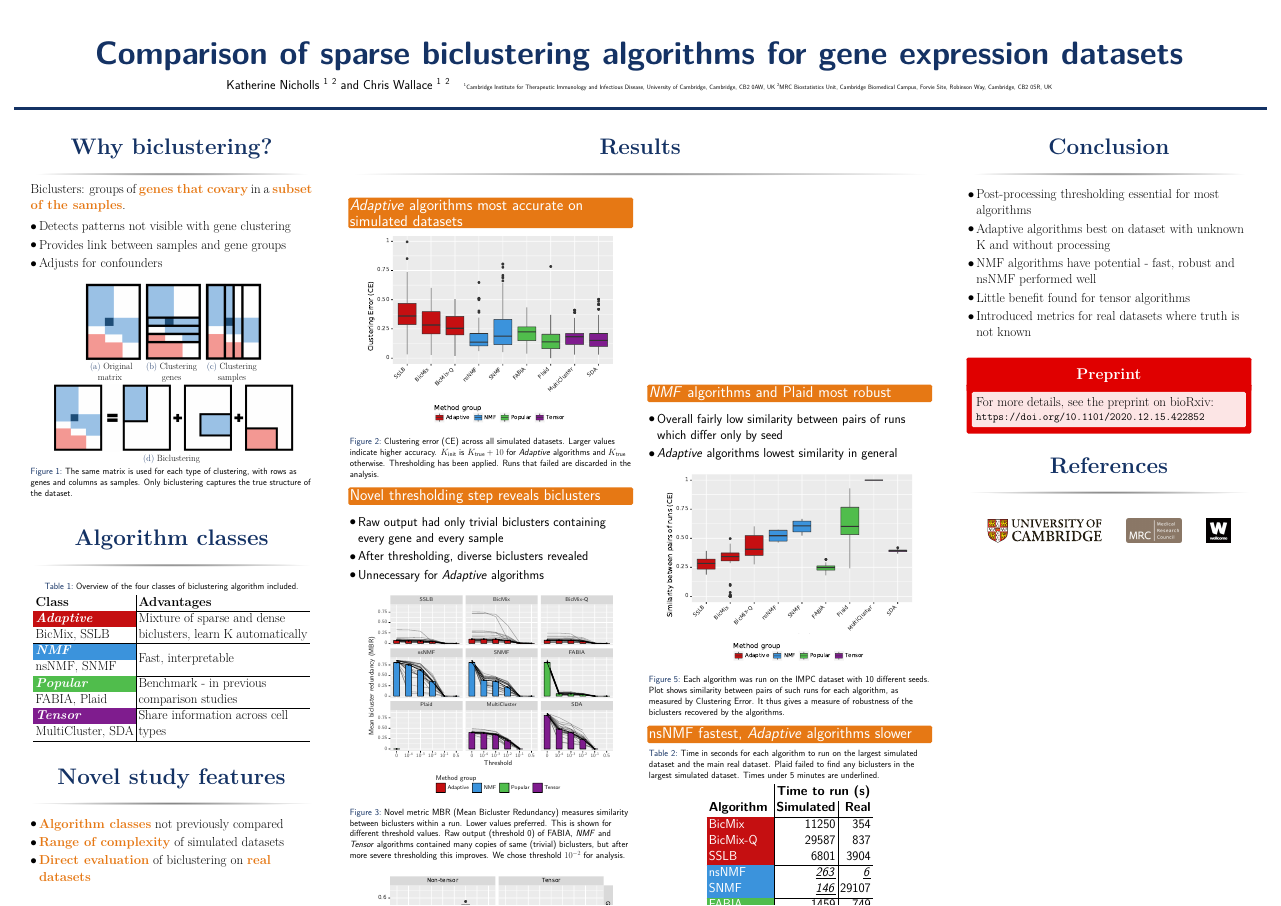
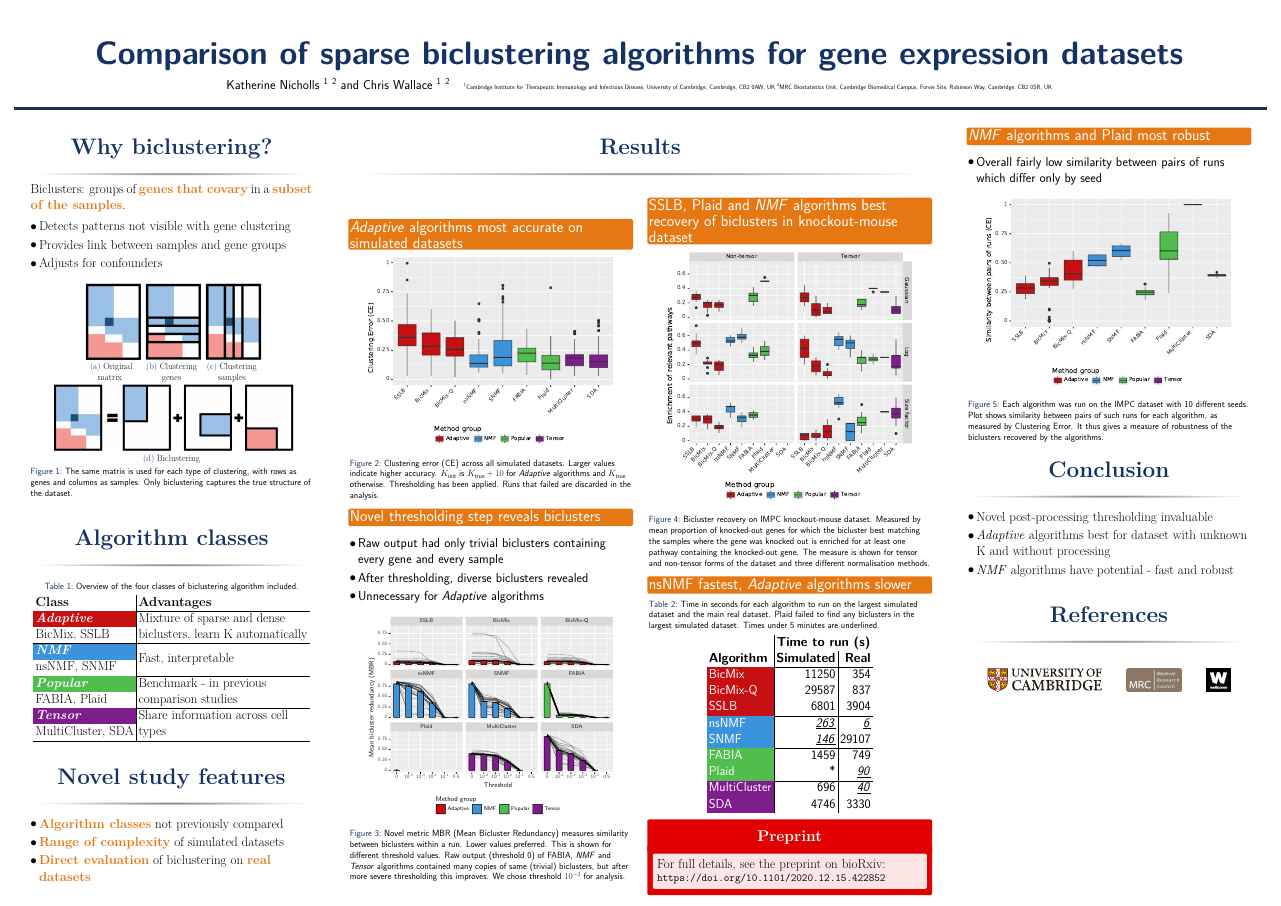
Before and after one commit to nichollskc/probgen_poster, a LaTeX poster (main.tex): the whole page. Compiled offline with pdfLaTeX.

Commit message:
Core poster ready

```diff
--- a/main.tex
+++ b/main.tex
@@ -263,11 +263,6 @@ Biclusters: groups of \bold{genes that covary} in a \bold{subset of the samples}
 \caption{Novel metric MBR (Mean Bicluster Redundancy) measures similarity between biclusters within a run. Lower values preferred. This is shown for different threshold values. Raw output (threshold 0) of FABIA, \textit{NMF} and \textit{Tensor} algorithms contained many copies of same (trivial) biclusters, but after more severe thresholding this improves. We chose threshold $10^{-2}$ for analysis.}
 \end{figure}
 
-\begin{figure}
-\includegraphics[width=0.9 \textwidth]{plots/compare_samegenes_K_50_datasets_ko_traits_nz_alpha_0-05.pdf}
-\caption{Caption}
-\end{figure}
-
 \end{column} % End of column 2.1
 
 \begin{column}{\onecolwid} % The third column
@@ -276,12 +270,9 @@ Biclusters: groups of \bold{genes that covary} in a \bold{subset of the samples}
 
-\begin{itemize}
-    \item Overall fairly low similarity between pairs of runs which differ only by seed
-    \item \textit{Adaptive} algorithms lowest similarity in general
-\end{itemize}
+\kcnsubheading{SSLB, Plaid and \textit{NMF} algorithms best recovery of biclusters in knockout-mouse dataset}
 
 \begin{figure}
-\includegraphics[width=0.9 \textwidth]{plots/similarity_methods_K.pdf}
-\caption{Each algorithm was run on the IMPC dataset with 10 different seeds. Plot shows similarity between pairs of such runs for each algorithm, as measured by Clustering Error. It thus gives a measure of robustness of the biclusters recovered by the algorithms.}
+\includegraphics[width=0.9 \textwidth]{plots/compare_samegenes_K_50_datasets_ko_traits_nz_alpha_0-05.pdf}
+\caption{Bicluster recovery on IMPC knockout-mouse dataset. Measured by mean proportion of knocked-out genes for which the bicluster best matching the samples where the gene was knocked out is enriched for at least one pathway containing the knocked-out gene. The measure is shown for tensor and non-tensor forms of the dataset and three different normalisation methods.}
 \end{figure}
 
 \kcnsubheading{nsNMF fastest, \textit{Adaptive} algorithms slower}
@@ -305,6 +296,12 @@ Biclusters: groups of \bold{genes that covary} in a \bold{subset of the samples}
 \end{tabular}
 \end{table}
 
+\begin{alertblock}{Preprint}
+For full details, see the preprint on bioRxiv: \\
+\small \url{https://doi.org/10.1101/2020.12.15.422852}
+\end{alertblock}
+
+
 \end{column} % End of column 2.2
 \end{columns} % End of two columns comprising middle column
 
@@ -315,6 +312,18 @@ Biclusters: groups of \bold{genes that covary} in a \bold{subset of the samples}
 \begin{column}{\sepwid}\end{column} % Empty spacer column
 \begin{column}{\onecolwid} % The fourth column
 
+
+\kcnsubheading{\textit{NMF} algorithms and Plaid most robust}
+
+\begin{itemize}
+    \item Overall fairly low similarity between pairs of runs which differ only by seed
+\end{itemize}
+
+\begin{figure}
+\includegraphics[width=0.9 \textwidth]{plots/similarity_methods_K.pdf}
+\caption{Each algorithm was run on the IMPC dataset with 10 different seeds. Plot shows similarity between pairs of such runs for each algorithm, as measured by Clustering Error. It thus gives a measure of robustness of the biclusters recovered by the algorithms.}
+\end{figure}
+
 %----------------------------------------------------------------------------------------
 %	CONCLUSION
 %----------------------------------------------------------------------------------------
@@ -322,19 +331,12 @@ Biclusters: groups of \bold{genes that covary} in a \bold{subset of the samples}
 \begin{block}{Conclusion}
 
 \begin{itemize}
-    \item Post-processing thresholding essential for most algorithms
-    \item Adaptive algorithms best on dataset with unknown K and without processing
-    \item NMF algorithms have potential - fast, robust and nsNMF performed well
-    \item Little benefit found for tensor algorithms
-    \item Introduced metrics for real datasets where truth is not known
+    \item Novel post-processing thresholding invaluable
+    \item \textit{Adaptive} algorithms best for dataset with unknown K and without processing
+    \item \textit{NMF} algorithms have potential - fast and robust
 \end{itemize}
 
 \end{block}
-
-\begin{alertblock}{Preprint}
-For more details, see the preprint on bioRxiv: \\
-\small \url{https://doi.org/10.1101/2020.12.15.422852}
-\end{alertblock}
 
 %----------------------------------------------------------------------------------------
 %	REFERENCES
```
Also changed, not shown: main.tex (1 more changed lines).
